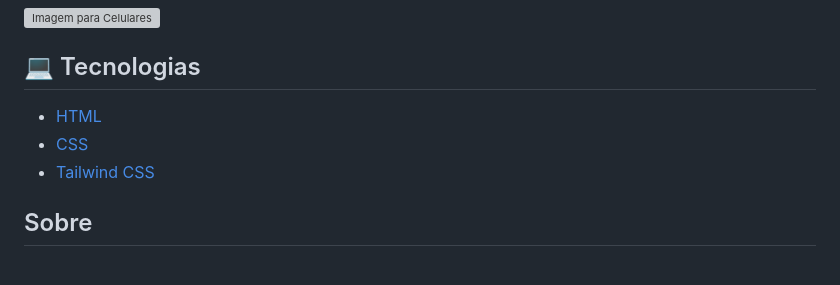
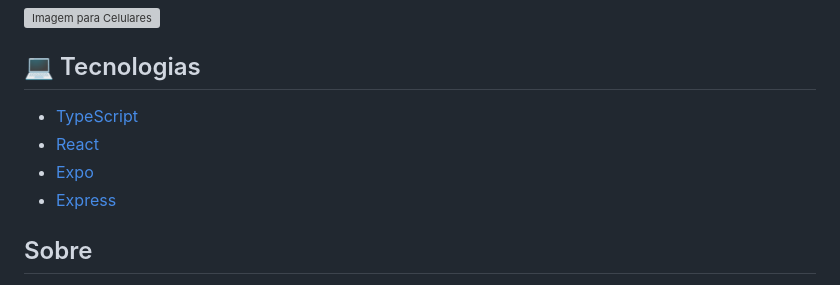
Before and after one commit to vdonoladev/Proffy, a Markdown page: README.md, the part around the change printed below. GitHub-like rendering; grey boxes are pictures that could not be loaded.

```diff
--- a/README.md
+++ b/README.md
@@ -30,9 +31,10 @@
 
 <h2 id="tech">💻 Tecnologias</h2>
 
-- [HTML](https://devdocs.io/html)
-- [CSS](https://devdocs.io/css)
-- [Tailwind CSS](https://devdocs.io/tailwindcss)
+- [TypeScript](https://devdocs.io/typescript)
+- [React](https://devdocs.io/react)
+- [Expo](https://expo.io/)
+- [Express](https://devdocs.io/express)
 
 <h2 id="about">Sobre</h2>
 
```
Also changed, not shown: other parts of README.md (+1 -0 lines).
